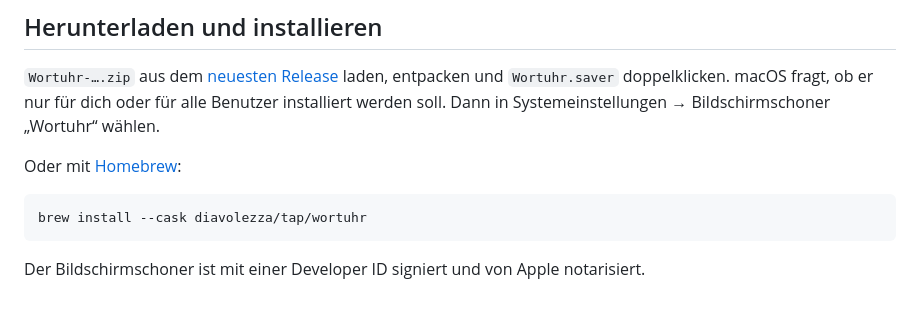
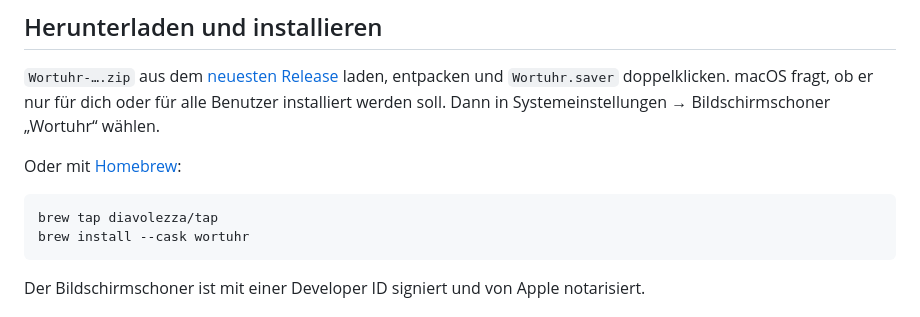
Before and after one commit to Diavolezza/wortuhr, a Markdown page: README.de.md, the part around the change. Drawn GitHub-style.

Commit message:
README: tap first, then install

```diff
--- a/README.de.md
+++ b/README.de.md
@@ -37,7 +37,8 @@ Benutzer installiert werden soll. Dann in Systemeinstellungen → Bildschirmscho
 
 Oder mit [Homebrew](https://brew.sh):
 
-    brew install --cask diavolezza/tap/wortuhr
+    brew tap diavolezza/tap
+    brew install --cask wortuhr
 
 Der Bildschirmschoner ist mit einer Developer ID signiert und von Apple notarisiert.
 
```
Also changed, not shown: README.md (+2 -1 lines).
